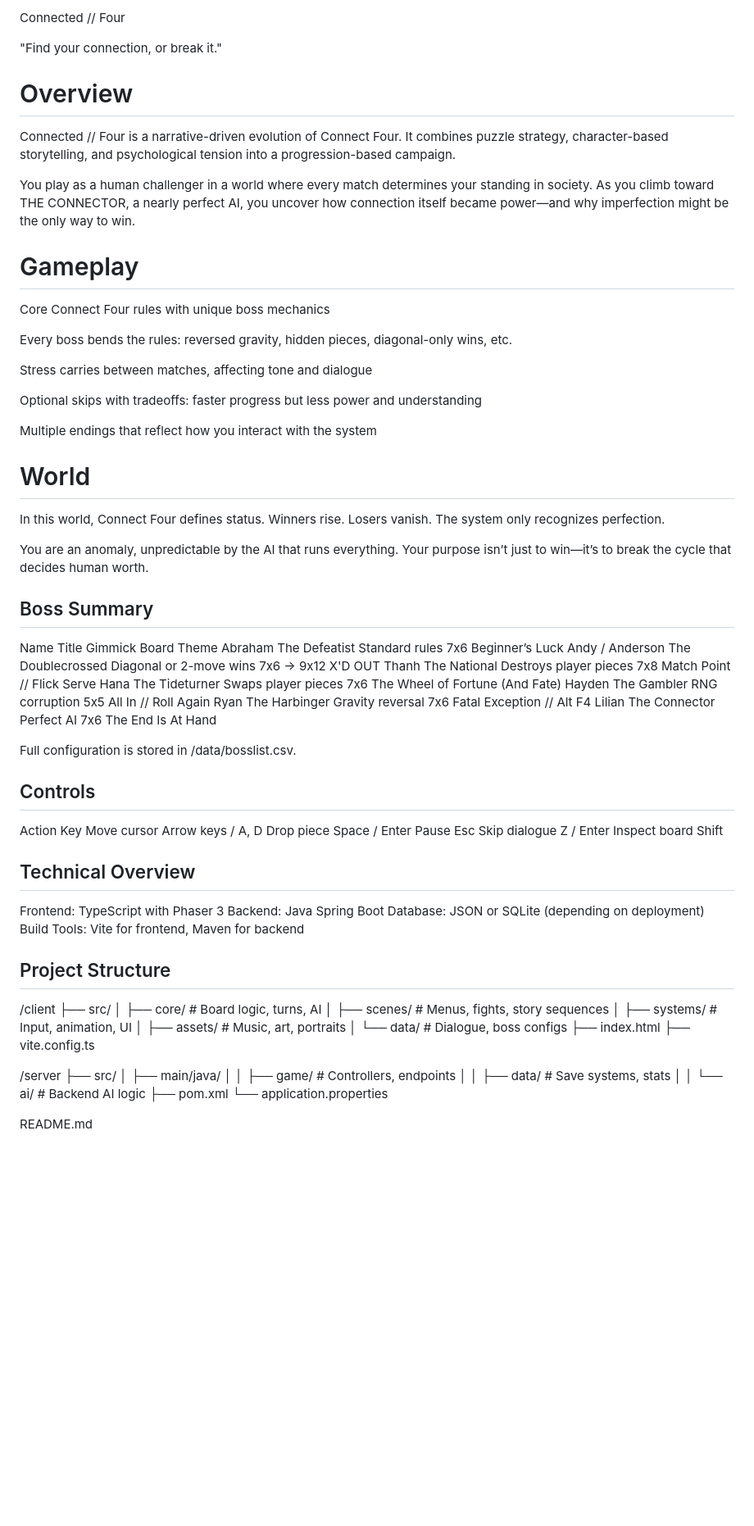
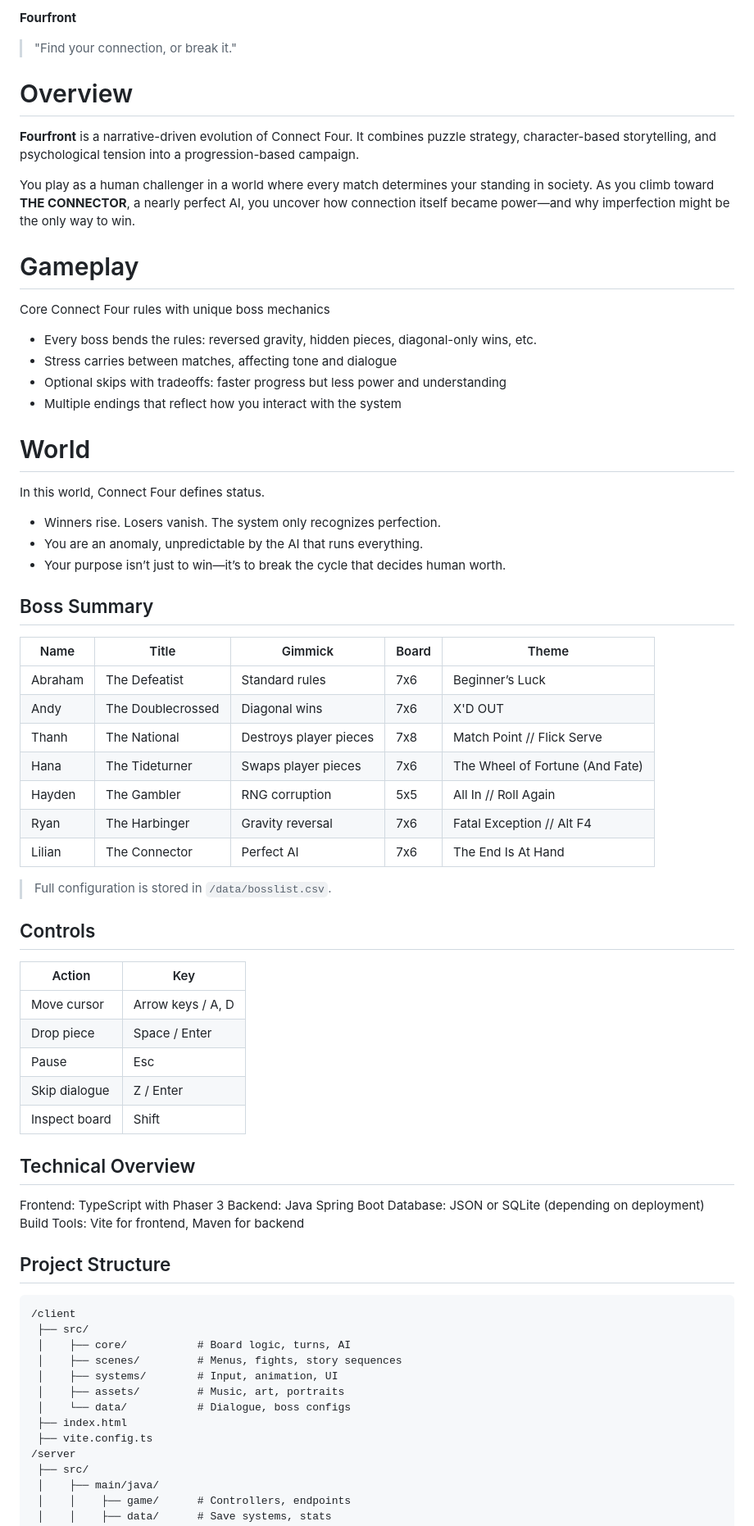
Before and after one commit to xTenacity/connect, a Markdown page: README.md, the part around one of its changes. Shown at 82% size. GitHub-like rendering; blank space fills up the shorter version.

Commit message:
Revise README for Fourfront title and details
Updated the README to reflect the game's new title and improved formatting. Enhanced descriptions and gameplay mechanics for clarity.

````diff
--- a/README.md
+++ b/README.md
@@ -1,52 +1,48 @@
-Connected // Four
-
-"Find your connection, or break it."
+**Fourfront**
+> "Find your connection, or break it."
 
 # Overview
 
-Connected // Four is a narrative-driven evolution of Connect Four. It combines puzzle strategy, character-based storytelling, and psychological tension into a progression-based campaign.
+**Fourfront** is a narrative-driven evolution of Connect Four. It combines puzzle strategy, character-based storytelling, and psychological tension into a progression-based campaign.
 
-You play as a human challenger in a world where every match determines your standing in society. As you climb toward THE CONNECTOR, a nearly perfect AI, you uncover how connection itself became power—and why imperfection might be the only way to win.
+You play as a human challenger in a world where every match determines your standing in society. As you climb toward **THE CONNECTOR**, a nearly perfect AI, you uncover how connection itself became power—and why imperfection might be the only way to win.
 
 # Gameplay
 
 Core Connect Four rules with unique boss mechanics
-
-Every boss bends the rules: reversed gravity, hidden pieces, diagonal-only wins, etc.
-
-Stress carries between matches, affecting tone and dialogue
-
-Optional skips with tradeoffs: faster progress but less power and understanding
-
-Multiple endings that reflect how you interact with the system
+- Every boss bends the rules: reversed gravity, hidden pieces, diagonal-only wins, etc.
+- Stress carries between matches, affecting tone and dialogue
+- Optional skips with tradeoffs: faster progress but less power and understanding
+- Multiple endings that reflect how you interact with the system
 
 # World
 
 In this world, Connect Four defines status.
-Winners rise. Losers vanish. The system only recognizes perfection.
-
-You are an anomaly, unpredictable by the AI that runs everything.
-Your purpose isn’t just to win—it’s to break the cycle that decides human worth.
+- Winners rise. Losers vanish. The system only recognizes perfection.
+- You are an anomaly, unpredictable by the AI that runs everything.
+- Your purpose isn’t just to win—it’s to break the cycle that decides human worth.
 
 ## Boss Summary
-Name	Title	Gimmick	Board	Theme
-Abraham	The Defeatist	Standard rules	7x6	Beginner’s Luck
-Andy / Anderson	The Doublecrossed	Diagonal or 2-move wins	7x6 → 9x12	X'D OUT
-Thanh	The National	Destroys player pieces	7x8	Match Point // Flick Serve
-Hana	The Tideturner	Swaps player pieces	7x6	The Wheel of Fortune (And Fate)
-Hayden	The Gambler	RNG corruption	5x5	All In // Roll Again
-Ryan	The Harbinger	Gravity reversal	7x6	Fatal Exception // Alt F4
-Lilian	The Connector	Perfect AI	7x6	The End Is At Hand
+| Name	| Title	| Gimmick	| Board	| Theme |
+|-|-|-|-|-|
+|Abraham	| The Defeatist	| Standard rules	| 7x6	| Beginner’s Luck |
+|Andy | The Doublecrossed	| Diagonal wins	| 7x6 | X'D OUT |
+|Thanh	| The National	| Destroys player pieces	| 7x8	| Match Point // Flick Serve |
+|Hana	| The Tideturner	| Swaps player pieces	| 7x6	| The Wheel of Fortune (And Fate) |
+|Hayden	| The Gambler	| RNG corruption	| 5x5	| All In // Roll Again |
+|Ryan	| The Harbinger	| Gravity reversal	| 7x6	| Fatal Exception // Alt F4 |
+|Lilian	| The Connector	| Perfect AI	| 7x6	| The End Is At Hand |
 
-Full configuration is stored in /data/bosslist.csv.
+> Full configuration is stored in `/data/bosslist.csv`.
 
 ## Controls
-Action	Key
-Move cursor	Arrow keys / A, D
-Drop piece	Space / Enter
-Pause	Esc
-Skip dialogue	Z / Enter
-Inspect board	Shift
+| Action	| Key |
+|-|-|
+| Move cursor	| Arrow keys / A, D |
+| Drop piece	| Space / Enter |
+| Pause	| Esc |
+| Skip dialogue	| Z / Enter |
+| Inspect board	| Shift |
 
 
 ## Technical Overview
@@ -56,6 +52,7 @@ Database: JSON or SQLite (depending on deployment)
 Build Tools: Vite for frontend, Maven for backend
 
 ## Project Structure
+```
 /client
  ├── src/
  │    ├── core/           # Board logic, turns, AI
@@ -65,7 +62,6 @@ Build Tools: Vite for frontend, Maven for backend
  │    └── data/           # Dialogue, boss configs
  ├── index.html
  ├── vite.config.ts
-
 /server
  ├── src/
  │    ├── main/java/
````
Also changed, not shown: other parts of README.md (+33 -33 lines).
